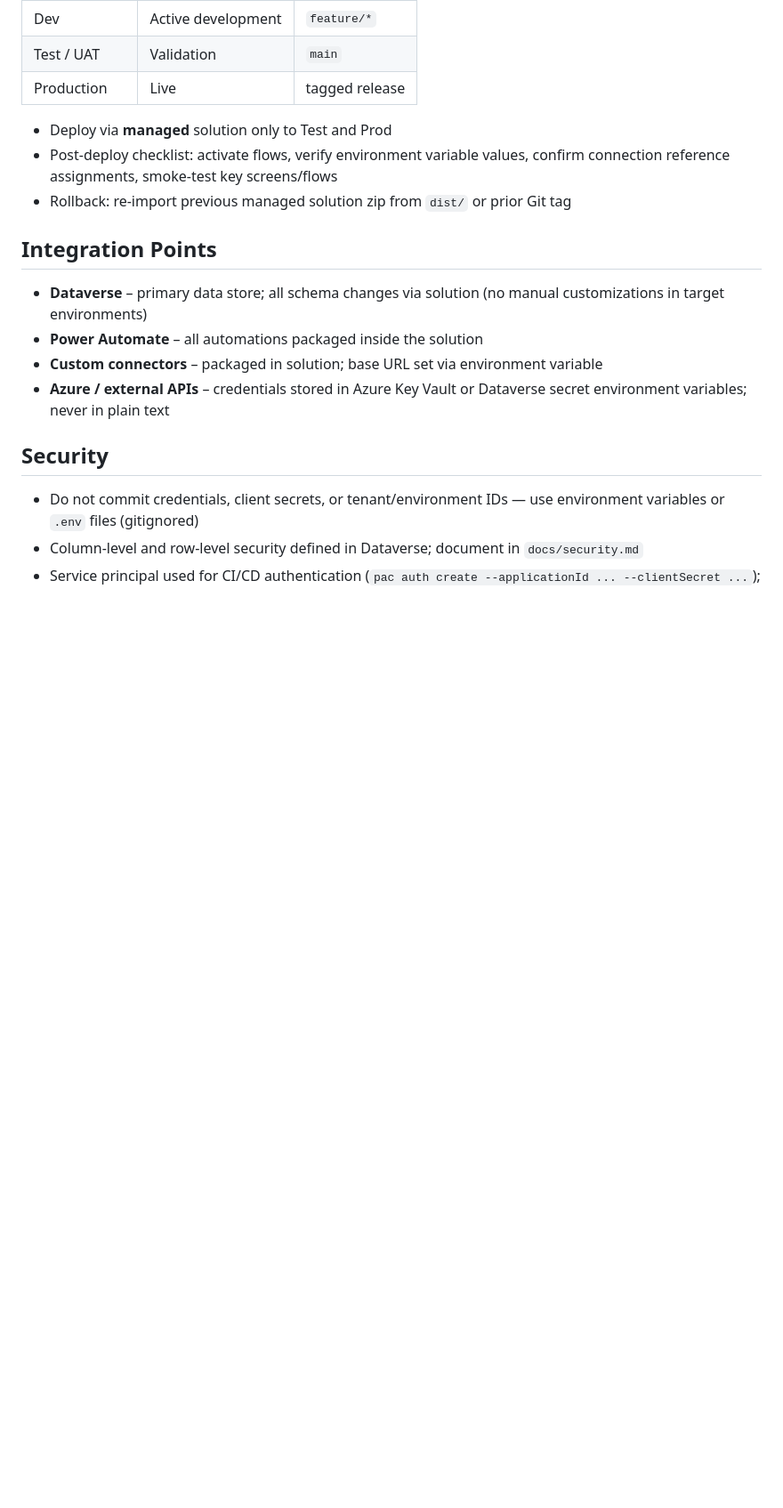
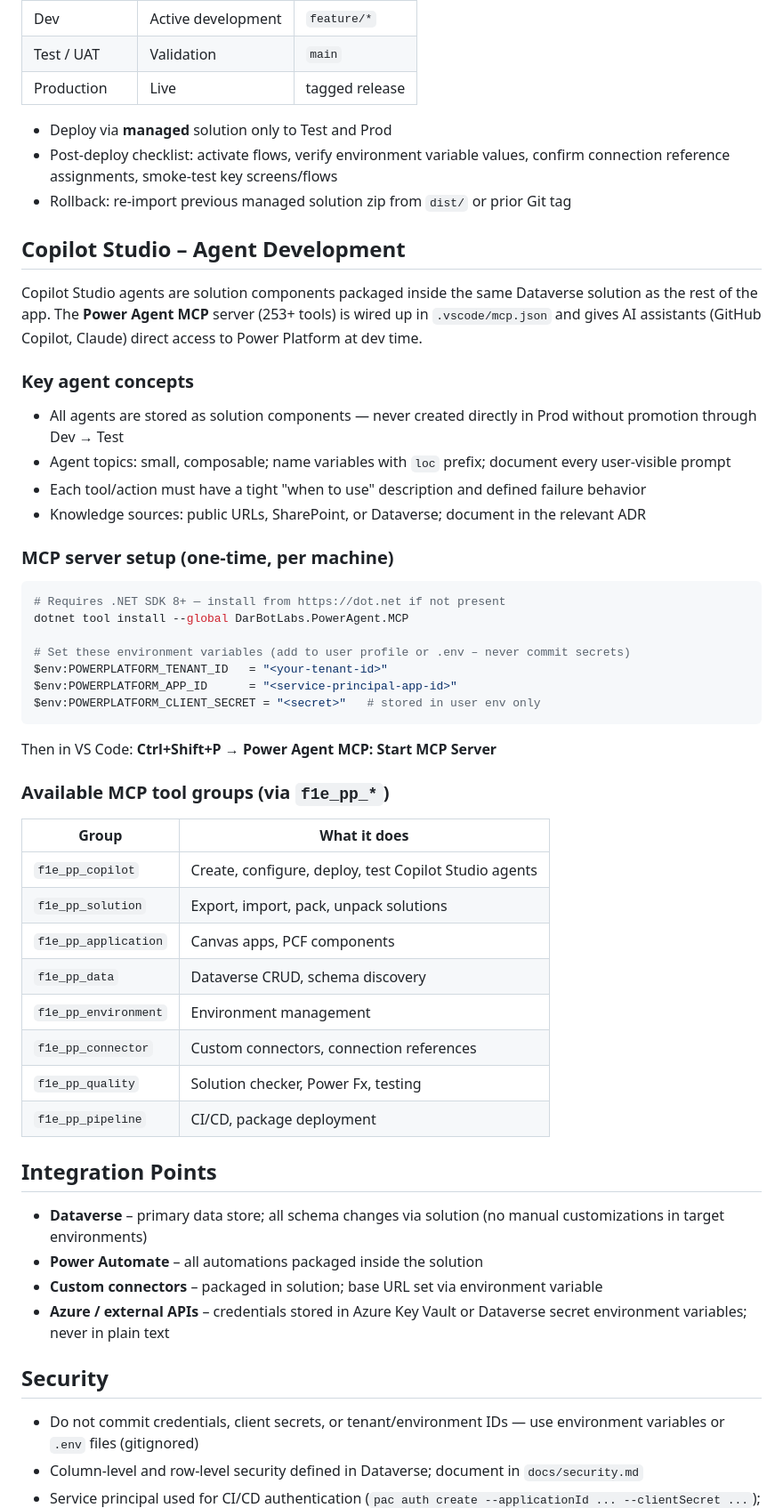
Before and after one commit to Solan-Dev/ToolHitList, a Markdown page: .github/copilot-instructions.md, the part around the change. Shown at 89% size. Drawn GitHub-style; blank space fills up the shorter version.

Commit message:
feat: add Copilot Studio MCP tooling, Power Agent MCP config, PCF Builder extension

````diff
--- a/.github/copilot-instructions.md
+++ b/.github/copilot-instructions.md
@@ -69,6 +69,41 @@ pac pcf push --publisher-prefix jsdev
 - Post-deploy checklist: activate flows, verify environment variable values, confirm connection reference assignments, smoke-test key screens/flows
 - Rollback: re-import previous managed solution zip from `dist/` or prior Git tag
 
+## Copilot Studio – Agent Development
+
+Copilot Studio agents are solution components packaged inside the same Dataverse solution as the rest of the app. The **Power Agent MCP** server (253+ tools) is wired up in `.vscode/mcp.json` and gives AI assistants (GitHub Copilot, Claude) direct access to Power Platform at dev time.
+
+### Key agent concepts
+- All agents are stored as solution components — never created directly in Prod without promotion through Dev → Test
+- Agent topics: small, composable; name variables with `loc` prefix; document every user-visible prompt
+- Each tool/action must have a tight "when to use" description and defined failure behavior
+- Knowledge sources: public URLs, SharePoint, or Dataverse; document in the relevant ADR
+
+### MCP server setup (one-time, per machine)
+```bash
+# Requires .NET SDK 8+ — install from https://dot.net if not present
+dotnet tool install --global DarBotLabs.PowerAgent.MCP
+
+# Set these environment variables (add to user profile or .env – never commit secrets)
+$env:POWERPLATFORM_TENANT_ID   = "<your-tenant-id>"
+$env:POWERPLATFORM_APP_ID      = "<service-principal-app-id>"
+$env:POWERPLATFORM_CLIENT_SECRET = "<secret>"   # stored in user env only
+```
+
+Then in VS Code: **Ctrl+Shift+P → Power Agent MCP: Start MCP Server**
+
+### Available MCP tool groups (via `f1e_pp_*`)
+| Group | What it does |
+|-------|-------------|
+| `f1e_pp_copilot` | Create, configure, deploy, test Copilot Studio agents |
+| `f1e_pp_solution` | Export, import, pack, unpack solutions |
+| `f1e_pp_application` | Canvas apps, PCF components |
+| `f1e_pp_data` | Dataverse CRUD, schema discovery |
+| `f1e_pp_environment` | Environment management |
+| `f1e_pp_connector` | Custom connectors, connection references |
+| `f1e_pp_quality` | Solution checker, Power Fx, testing |
+| `f1e_pp_pipeline` | CI/CD, package deployment |
+
 ## Integration Points
 
 - **Dataverse** – primary data store; all schema changes via solution (no manual customizations in target environments)
````
